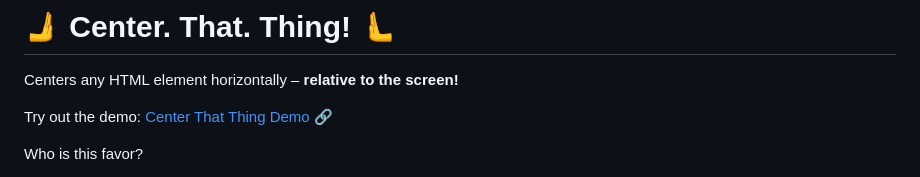
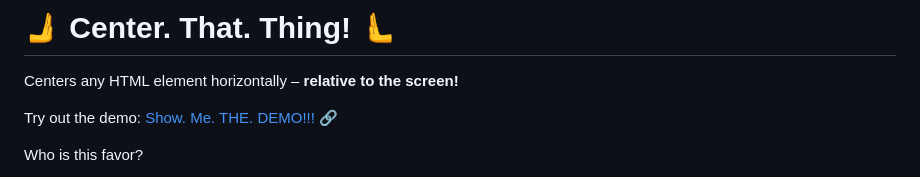
Before and after one commit to peter-kuhmann/center-that-thing, a Markdown page: README.md, the part around the change. Rendered like a GitHub page.

Commit message:
New demo text

```diff
--- a/README.md
+++ b/README.md
@@ -6,7 +6,7 @@
 
 Centers any HTML element horizontally – **relative to the screen!**
 
-Try out the demo: [Center That Thing Demo 🔗](https://center-that-thing.vercel.app/)
+Try out the demo: [Show. Me. THE. DEMO!!! 🔗](https://center-that-thing.vercel.app/)
 
 Who is this favor?
 
```
